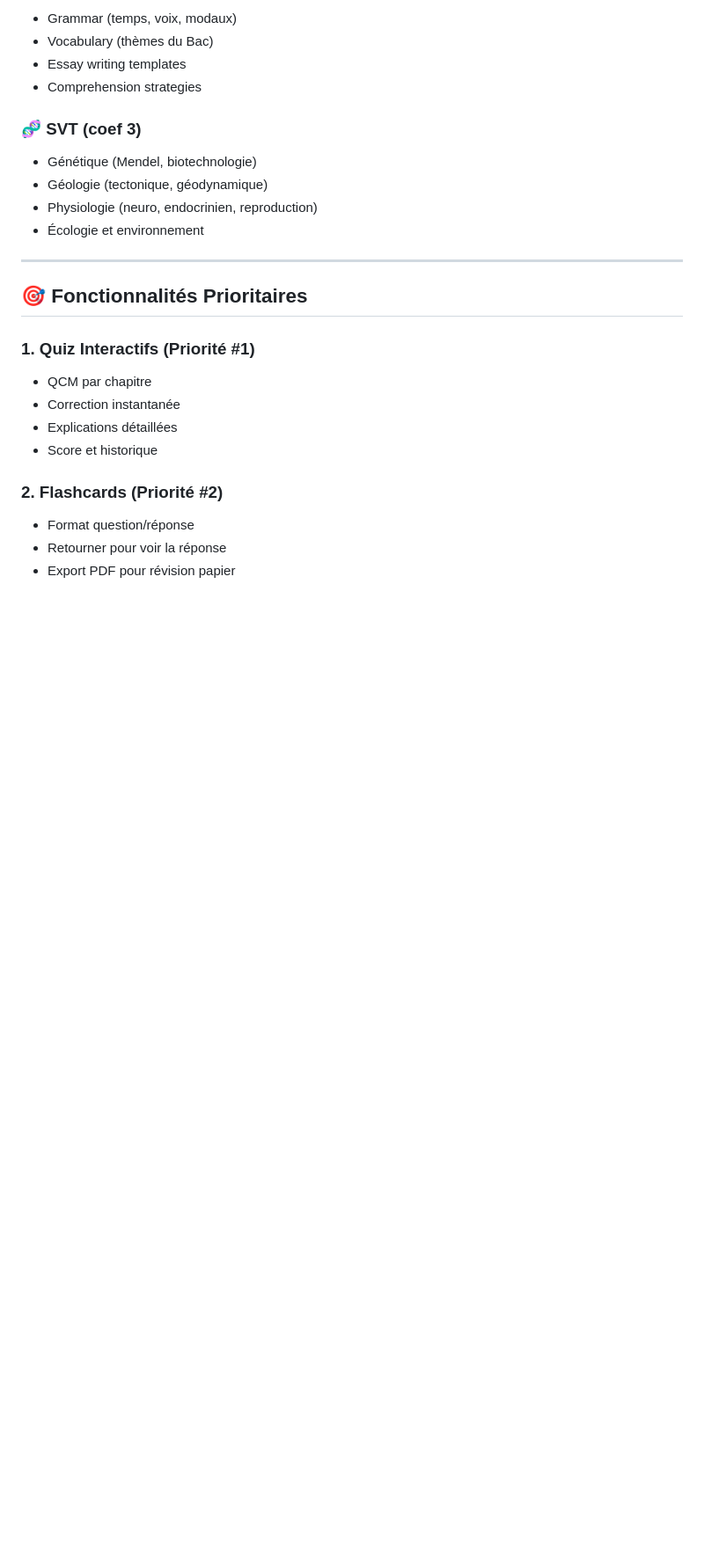
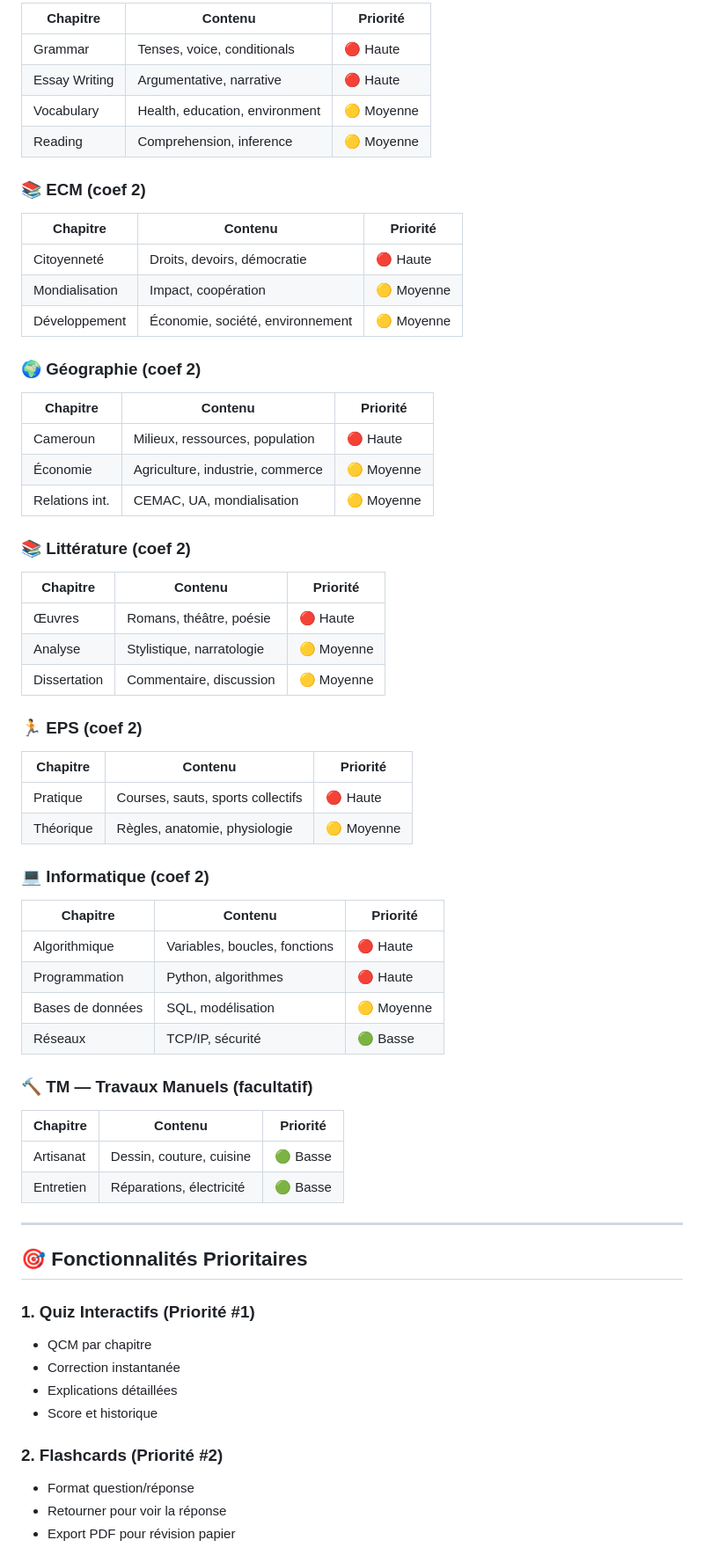
Before and after one commit to madiba-elate/TerminaleC-Prep, a Markdown page: docs/PLAN_HUB.md, the part around one of its changes. Shown at 88% size. Drawn GitHub-style; blank space fills up the shorter version.

```diff
--- a/docs/PLAN_HUB.md
+++ b/docs/PLAN_HUB.md
@@ -159,15 +188,57 @@ TerminaleC-Prep/
 
-- Grammar (temps, voix, modaux)
-- Vocabulary (thèmes du Bac)
-- Essay writing templates
-- Comprehension strategies
+| Chapitre | Contenu | Priorité |
+|----------|---------|----------|
+| Grammar | Tenses, voice, conditionals | 🔴 Haute |
+| Essay Writing | Argumentative, narrative | 🔴 Haute |
+| Vocabulary | Health, education, environment | 🟡 Moyenne |
+| Reading | Comprehension, inference | 🟡 Moyenne |
 
-### 🧬 SVT (coef 3)
+### 📚 ECM (coef 2)
 
-- Génétique (Mendel, biotechnologie)
-- Géologie (tectonique, géodynamique)
-- Physiologie (neuro, endocrinien, reproduction)
-- Écologie et environnement
+| Chapitre | Contenu | Priorité |
+|----------|---------|----------|
+| Citoyenneté | Droits, devoirs, démocratie | 🔴 Haute |
+| Mondialisation | Impact, coopération | 🟡 Moyenne |
+| Développement | Économie, société, environnement | 🟡 Moyenne |
+
+### 🌍 Géographie (coef 2)
+
+| Chapitre | Contenu | Priorité |
+|----------|---------|----------|
+| Cameroun | Milieux, ressources, population | 🔴 Haute |
+| Économie | Agriculture, industrie, commerce | 🟡 Moyenne |
+| Relations int. | CEMAC, UA, mondialisation | 🟡 Moyenne |
+
+### 📚 Littérature (coef 2)
+
+| Chapitre | Contenu | Priorité |
+|----------|---------|----------|
+| Œuvres | Romans, théâtre, poésie | 🔴 Haute |
+| Analyse | Stylistique, narratologie | 🟡 Moyenne |
+| Dissertation | Commentaire, discussion | 🟡 Moyenne |
+
+### 🏃 EPS (coef 2)
+
+| Chapitre | Contenu | Priorité |
+|----------|---------|----------|
+| Pratique | Courses, sauts, sports collectifs | 🔴 Haute |
+| Théorique | Règles, anatomie, physiologie | 🟡 Moyenne |
+
+### 💻 Informatique (coef 2)
+
+| Chapitre | Contenu | Priorité |
+|----------|---------|----------|
+| Algorithmique | Variables, boucles, fonctions | 🔴 Haute |
+| Programmation | Python, algorithmes | 🔴 Haute |
+| Bases de données | SQL, modélisation | 🟡 Moyenne |
+| Réseaux | TCP/IP, sécurité | 🟢 Basse |
+
+### 🔨 TM — Travaux Manuels (facultatif)
+
+| Chapitre | Contenu | Priorité |
+|----------|---------|----------|
+| Artisanat | Dessin, couture, cuisine | 🟢 Basse |
+| Entretien | Réparations, électricité | 🟢 Basse |
 
 ---
 
```
Also changed, not shown: other parts of docs/PLAN_HUB.md (+114 -85 lines).
